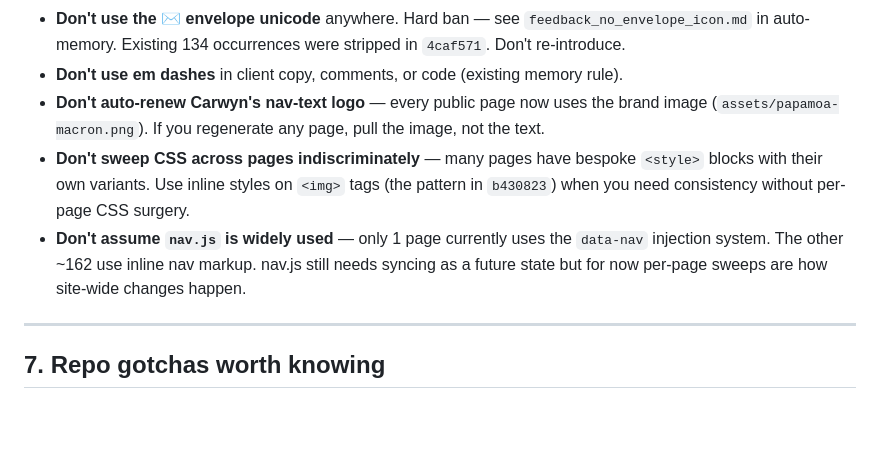
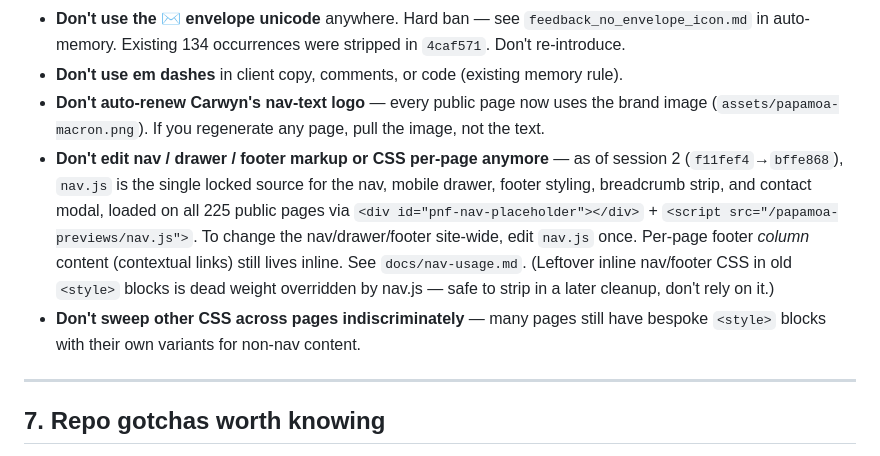
Before and after one commit to plainblackcreative/papamoa-previews, a Markdown page: docs/SESSION_HANDOFF.md, the part around one of its changes. Drawn GitHub-style; blank space fills up the shorter version.

```diff
--- a/docs/SESSION_HANDOFF.md
+++ b/docs/SESSION_HANDOFF.md
@@ -134,8 +154,8 @@ Likely next items if Jay just says "keep going":
 - **Don't use the ✉ envelope unicode** anywhere. Hard ban — see `feedback_no_envelope_icon.md` in auto-memory. Existing 134 occurrences were stripped in `4caf571`. Don't re-introduce.
 - **Don't use em dashes** in client copy, comments, or code (existing memory rule).
 - **Don't auto-renew Carwyn's nav-text logo** — every public page now uses the brand image (`assets/papamoa-macron.png`). If you regenerate any page, pull the image, not the text.
-- **Don't sweep CSS across pages indiscriminately** — many pages have bespoke `<style>` blocks with their own variants. Use inline styles on `<img>` tags (the pattern in `b430823`) when you need consistency without per-page CSS surgery.
-- **Don't assume `nav.js` is widely used** — only 1 page currently uses the `data-nav` injection system. The other ~162 use inline nav markup. nav.js still needs syncing as a future state but for now per-page sweeps are how site-wide changes happen.
+- **Don't edit nav / drawer / footer markup or CSS per-page anymore** — as of session 2 (`f11fef4`→`bffe868`), `nav.js` is the single locked source for the nav, mobile drawer, footer styling, breadcrumb strip, and contact modal, loaded on all 225 public pages via `<div id="pnf-nav-placeholder"></div>` + `<script src="/papamoa-previews/nav.js">`. To change the nav/drawer/footer site-wide, edit `nav.js` once. Per-page footer *column* content (contextual links) still lives inline. See `docs/nav-usage.md`. (Leftover inline nav/footer CSS in old `<style>` blocks is dead weight overridden by nav.js — safe to strip in a later cleanup, don't rely on it.)
+- **Don't sweep other CSS across pages indiscriminately** — many pages still have bespoke `<style>` blocks with their own variants for non-nav content.
 
 ---
 
```
Also changed, not shown: other parts of docs/SESSION_HANDOFF.md (+23 -3 lines), docs/Project_Master.md (+3 -2 lines), docs/nav-usage.md (+27 -14 lines).
